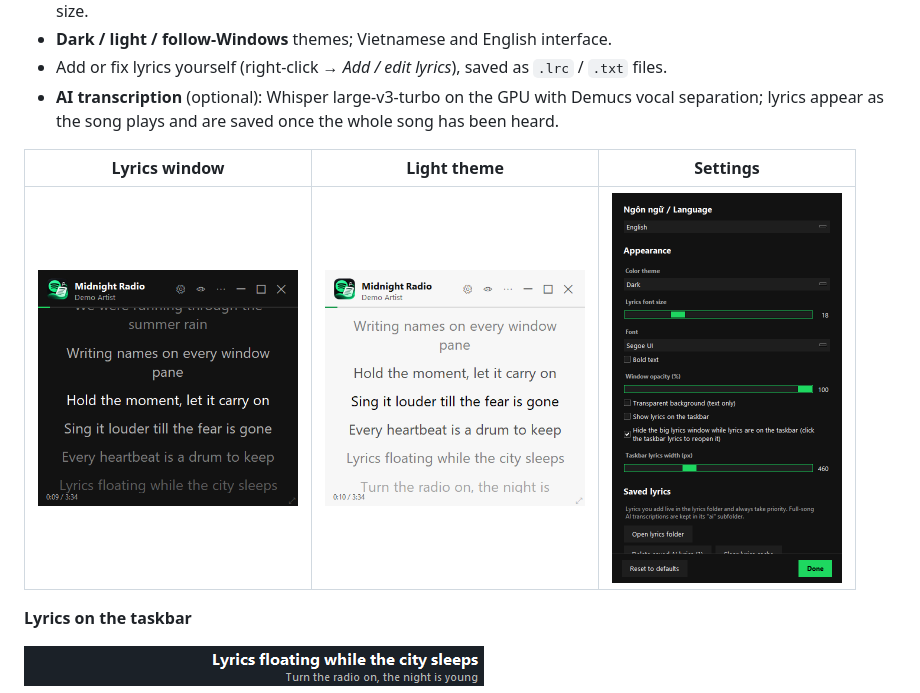
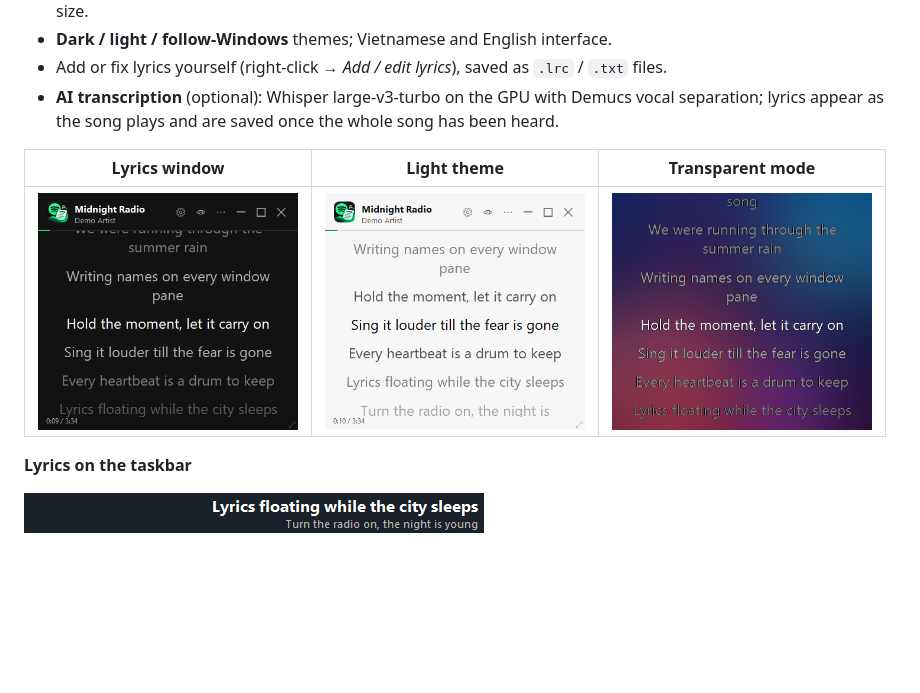
Before and after one commit to KienChiNg/LyricSpotify, a Markdown page: README.md, the part around the change. Drawn GitHub-style; pictures changed too: docs/settings.png (deleted), docs/transparent.png (added); blank space fills up the shorter version.

Commit message:
README: show transparent mode instead of the settings screenshot
The transparent-mode image is composited onto a generated sample wallpaper
(no real screen content).

Co-Authored-By: Claude Opus 5.5 <noreply@anthropic.com>

```diff
--- a/README.md
+++ b/README.md
@@ -21,9 +21,9 @@ No Spotify login or API key needed. When no lyrics can be found, an optional **A
 - Add or fix lyrics yourself (right-click → *Add / edit lyrics*), saved as `.lrc` / `.txt` files.
 - **AI transcription** (optional): Whisper large-v3-turbo on the GPU with Demucs vocal separation; lyrics appear as the song plays and are saved once the whole song has been heard.
 
-| Lyrics window | Light theme | Settings |
+| Lyrics window | Light theme | Transparent mode |
 |---|---|---|
-| <img src="docs/window.png" width="260" alt="Lyrics window"> | <img src="docs/light.png" width="260" alt="Light theme"> | <img src="docs/settings.png" width="230" alt="Settings window"> |
+| <img src="docs/window.png" width="260" alt="Lyrics window"> | <img src="docs/light.png" width="260" alt="Light theme"> | <img src="docs/transparent.png" width="260" alt="Transparent background, text only"> |
 
 **Lyrics on the taskbar**
 
```
